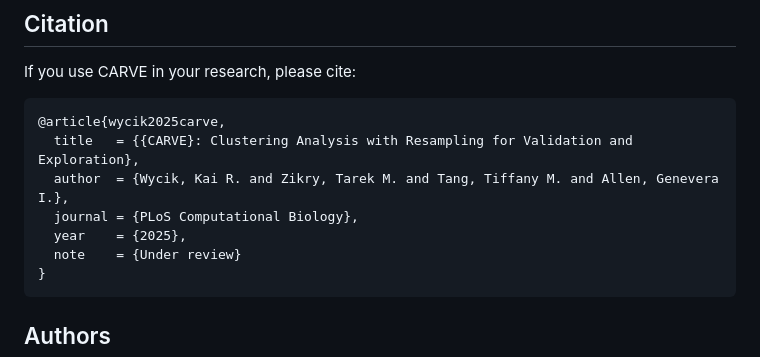
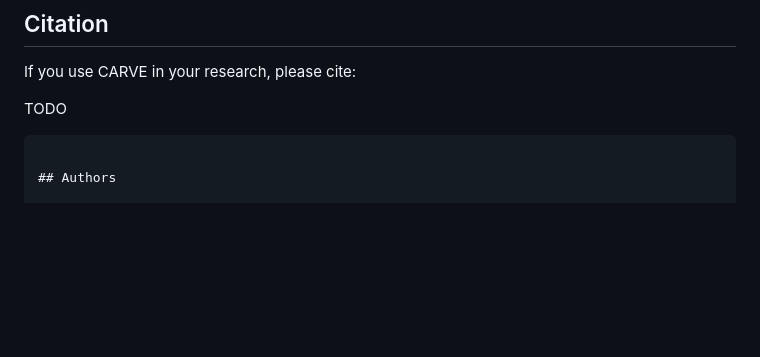
Before and after one commit to DataSlingers/CARVE, a Markdown page: README.md, the part around the change. Rendered like a GitHub page; blank space fills up the shorter version.

Commit message:
Remove citation example for CARVE
Removed citation example for CARVE from README.

````diff
--- a/README.md
+++ b/README.md
@@ -89,14 +89,7 @@ All plotting methods return a matplotlib `Axes` object and accept `save` and `dp
 
 If you use CARVE in your research, please cite:
 
-```bibtex
-@article{wycik2025carve,
-  title   = {{CARVE}: Clustering Analysis with Resampling for Validation and Exploration},
-  author  = {Wycik, Kai R. and Zikry, Tarek M. and Tang, Tiffany M. and Allen, Genevera I.},
-  journal = {PLoS Computational Biology},
-  year    = {2025},
-  note    = {Under review}
-}
+TODO
 ```
 
 ## Authors
````
